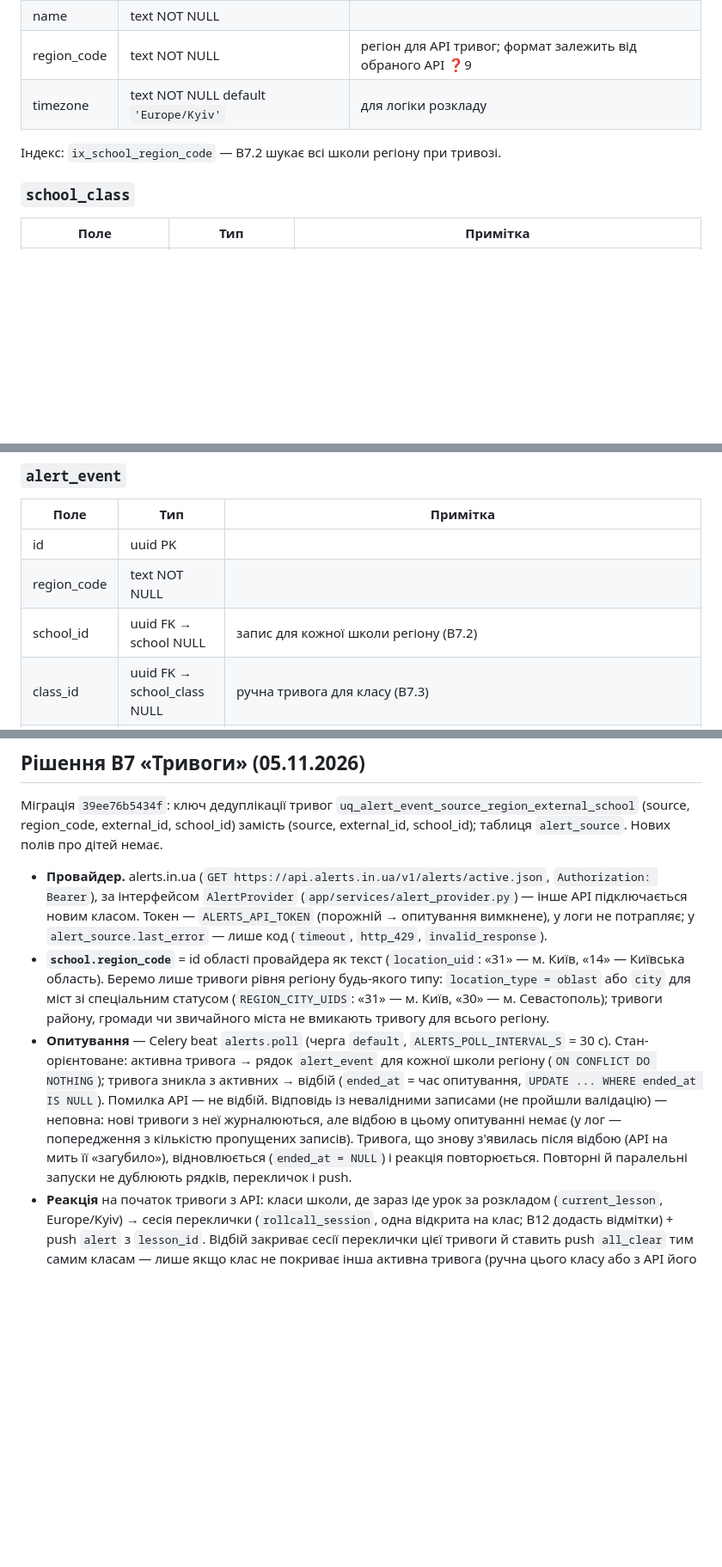
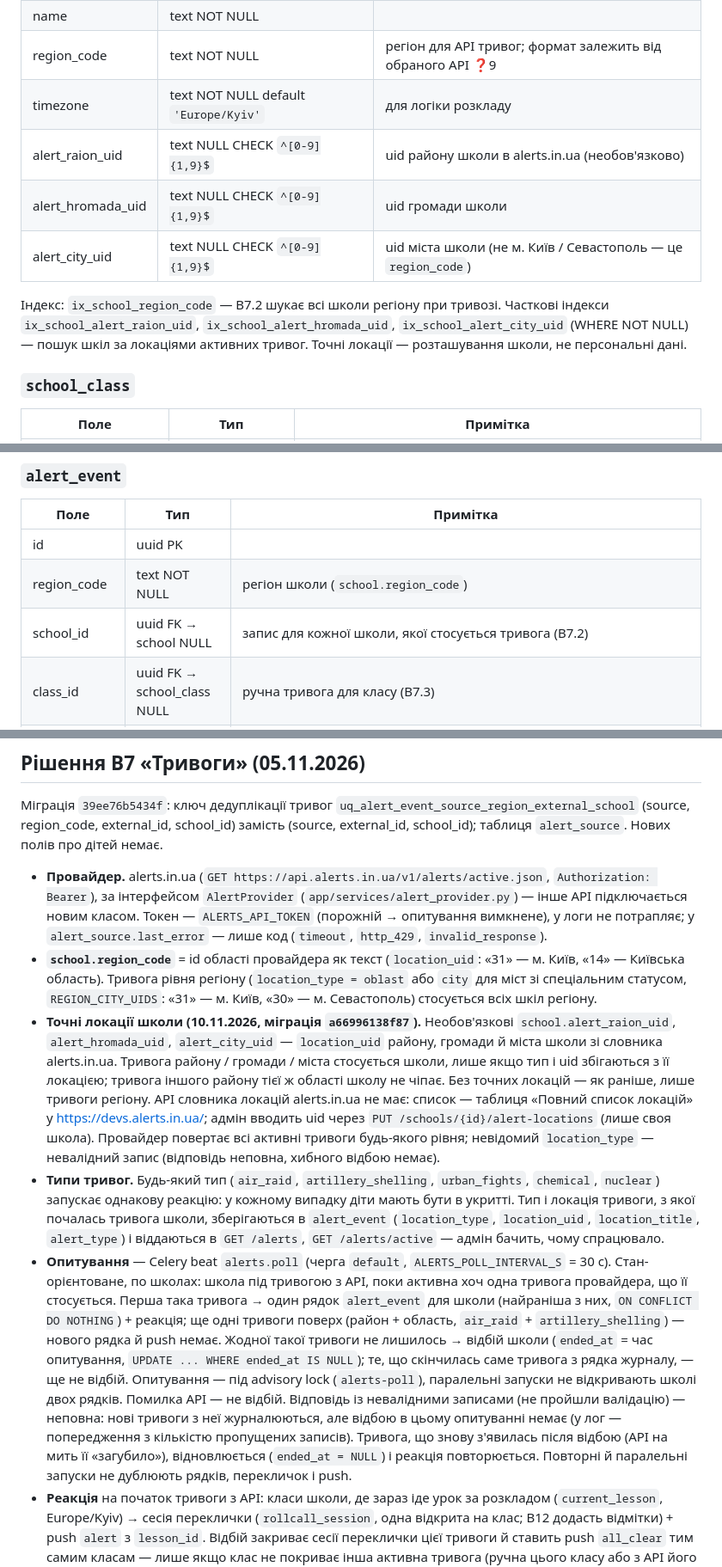
Before and after one commit to ShelterED-project/ShelterED, a Markdown page: docs/db-schema.md, 3 parts joined by grey strips. Shown at 86% size. Drawn GitHub-style; blank space fills up the shorter version.

```diff
--- a/docs/db-schema.md
+++ b/docs/db-schema.md
@@ -72,8 +72,11 @@ erDiagram
 | name | text NOT NULL | |
 | region_code | text NOT NULL | регіон для API тривог; формат залежить від обраного API ❓9 |
 | timezone | text NOT NULL default `'Europe/Kyiv'` | для логіки розкладу |
+| alert_raion_uid | text NULL CHECK `^[0-9]{1,9}$` | uid району школи в alerts.in.ua (необов'язково) |
+| alert_hromada_uid | text NULL CHECK `^[0-9]{1,9}$` | uid громади школи |
+| alert_city_uid | text NULL CHECK `^[0-9]{1,9}$` | uid міста школи (не м. Київ / Севастополь — це `region_code`) |
 
-Індекс: `ix_school_region_code` — B7.2 шукає всі школи регіону при тривозі.
+Індекс: `ix_school_region_code` — B7.2 шукає всі школи регіону при тривозі. Часткові індекси `ix_school_alert_raion_uid`, `ix_school_alert_hromada_uid`, `ix_school_alert_city_uid` (WHERE NOT NULL) — пошук шкіл за локаціями активних тривог. Точні локації — розташування школи, не персональні дані.
 
 ### `school_class`
 | Поле | Тип | Примітка |
@@ -341,8 +344,8 @@ UNIQUE (`lesson_id`, `part`, `position`).
 | Поле | Тип | Примітка |
 |---|---|---|
 | id | uuid PK | |
-| region_code | text NOT NULL | |
-| school_id | uuid FK → school NULL | запис для кожної школи регіону (B7.2) |
+| region_code | text NOT NULL | регіон школи (`school.region_code`) |
+| school_id | uuid FK → school NULL | запис для кожної школи, якої стосується тривога (B7.2) |
 | class_id | uuid FK → school_class NULL | ручна тривога для класу (B7.3) |
 | source | text CHECK IN (`api`, `manual`) | |
 | external_id | text NULL | id тривоги провайдера (бекенд опитує API сам, B7); унікальний індекс `uq_alert_event_source_region_external_school` (source, region_code, external_id, school_id) NULLS NOT DISTINCT WHERE external_id IS NOT NULL — повтори ігноруються, NULL у school_id не обходить унікальність; відбій — `ended_at` того самого рядка, а не окрема подія; ручні тривоги без external_id можуть повторюватися (B7.1) |
@@ -497,8 +504,10 @@ UNIQUE (`lesson_id`, `part`, `position`).
 Міграція `39ee76b5434f`: ключ дедуплікації тривог `uq_alert_event_source_region_external_school` (source, region_code, external_id, school_id) замість (source, external_id, school_id); таблиця `alert_source`. Нових полів про дітей немає.
 
 - **Провайдер.** alerts.in.ua (`GET https://api.alerts.in.ua/v1/alerts/active.json`, `Authorization: Bearer`), за інтерфейсом `AlertProvider` (`app/services/alert_provider.py`) — інше API підключається новим класом. Токен — `ALERTS_API_TOKEN` (порожній → опитування вимкнене), у логи не потрапляє; у `alert_source.last_error` — лише код (`timeout`, `http_429`, `invalid_response`).
-- **`school.region_code`** = id області провайдера як текст (`location_uid`: «31» — м. Київ, «14» — Київська область). Беремо лише тривоги рівня регіону будь-якого типу: `location_type = oblast` або `city` для міст зі спеціальним статусом (`REGION_CITY_UIDS`: «31» — м. Київ, «30» — м. Севастополь); тривоги району, громади чи звичайного міста не вмикають тривогу для всього регіону.
-- **Опитування** — Celery beat `alerts.poll` (черга `default`, `ALERTS_POLL_INTERVAL_S` = 30 с). Стан-орієнтоване: активна тривога → рядок `alert_event` для кожної школи регіону (`ON CONFLICT DO NOTHING`); тривога зникла з активних → відбій (`ended_at` = час опитування, `UPDATE ... WHERE ended_at IS NULL`). Помилка API — не відбій. Відповідь із невалідними записами (не пройшли валідацію) — неповна: нові тривоги з неї журналюються, але відбою в цьому опитуванні немає (у лог — попередження з кількістю пропущених записів). Тривога, що знову з'явилась після відбою (API на мить її «загубило»), відновлюється (`ended_at = NULL`) і реакція повторюється. Повторні й паралельні запуски не дублюють рядків, перекличок і push.
+- **`school.region_code`** = id області провайдера як текст (`location_uid`: «31» — м. Київ, «14» — Київська область). Тривога рівня регіону (`location_type = oblast` або `city` для міст зі спеціальним статусом, `REGION_CITY_UIDS`: «31» — м. Київ, «30» — м. Севастополь) стосується всіх шкіл регіону.
+- **Точні локації школи (10.11.2026, міграція `a66996138f87`).** Необов'язкові `school.alert_raion_uid`, `alert_hromada_uid`, `alert_city_uid` — `location_uid` району, громади й міста школи зі словника alerts.in.ua. Тривога району / громади / міста стосується школи, лише якщо тип і uid збігаються з її локацією; тривога іншого району тієї ж області школу не чіпає. Без точних локацій — як раніше, лише тривоги регіону. API словника локацій alerts.in.ua не має: список — таблиця «Повний список локацій» у https://devs.alerts.in.ua/; адмін вводить uid через `PUT /schools/{id}/alert-locations` (лише своя школа). Провайдер повертає всі активні тривоги будь-якого рівня; невідомий `location_type` — невалідний запис (відповідь неповна, хибного відбою немає).
+- **Типи тривог.** Будь-який тип (`air_raid`, `artillery_shelling`, `urban_fights`, `chemical`, `nuclear`) запускає однакову реакцію: у кожному випадку діти мають бути в укритті. Тип і локація тривоги, з якої почалась тривога школи, зберігаються в `alert_event` (`location_type`, `location_uid`, `location_title`, `alert_type`) і віддаються в `GET /alerts`, `GET /alerts/active` — адмін бачить, чому спрацювало.
+- **Опитування** — Celery beat `alerts.poll` (черга `default`, `ALERTS_POLL_INTERVAL_S` = 30 с). Стан-орієнтоване, по школах: школа під тривогою з API, поки активна хоч одна тривога провайдера, що її стосується. Перша така тривога → один рядок `alert_event` для школи (найраніша з них, `ON CONFLICT DO NOTHING`) + реакція; ще одні тривоги поверх (район + область, `air_raid` + `artillery_shelling`) — нового рядка й push немає. Жодної такої тривоги не лишилось → відбій школи (`ended_at` = час опитування, `UPDATE ... WHERE ended_at IS NULL`); те, що скінчилась саме тривога з рядка журналу, — ще не відбій. Опитування — під advisory lock (`alerts-poll`), паралельні запуски не відкривають школі двох рядків. Помилка API — не відбій. Відповідь із невалідними записами (не пройшли валідацію) — неповна: нові тривоги з неї журналюються, але відбою в цьому опитуванні немає (у лог — попередження з кількістю пропущених записів). Тривога, що знову з'явилась після відбою (API на мить її «загубило»), відновлюється (`ended_at = NULL`) і реакція повторюється. Повторні й паралельні запуски не дублюють рядків, перекличок і push.
 - **Реакція** на початок тривоги з API: класи школи, де зараз іде урок за розкладом (`current_lesson`, Europe/Kyiv) → сесія переклички (`rollcall_session`, одна відкрита на клас; B12 додасть відмітки) + push `alert` з `lesson_id`. Відбій закриває сесії переклички цієї тривоги й ставить push `all_clear` тим самим класам — лише якщо клас не покриває інша активна тривога (ручна цього класу або з API його школи). Інакше сесія лишається відкритою й переходить до найранішої з активних тривог (`alert_event_id` і `is_drill` оновлюються), без `all_clear`; закриється з відбоєм останньої. Якщо в класі вже відкрита перекличка без тривоги (ручний старт) або навчальної тривоги, а починається справжня, сесія переходить до неї (`alert_event_id`, `is_drill = false`), відмітки лишаються. Навпаки, ручний старт переклички (`POST /classes/{id}/rollcall`), коли клас уже покриває активна тривога того ж типу (урок почався під час тривоги), прив'язує сесію до цієї тривоги: її відбій закриває перекличку й шле `all_clear`.
 - **Урок почався під час тривоги** (beat `alerts.lesson_starts`, щохвилини): для кожної активної тривоги (з API — усі класи школи, ручна — лише її клас) класи, у яких поточний урок за розкладом (`current_lesson`, Europe/Kyiv, межі в UTC — безпечно щодо переходу на літній/зимовий час) почався за останні 2 хв (два інтервали — запас на затримку beat), отримують ту саму реакцію, що й на початку тривоги (`react_class`: перекличка, прив'язана до тривоги, + push `alert` з `lesson_id`). Клас, у якого вже є перекличка (відкрита чи закрита) однієї з тривог, що його покривають, пропускається — зокрема, якщо реакція була на старті тривоги чи на попередньому уроці. Перевірка й реакція під advisory lock класу, тривога читається `FOR SHARE` (паралельний відбій закриє щойно відкриту сесію); повтор чи паралельний запуск не дає дублів. Справжня тривога має пріоритет над навчальною.
 - **Автозакриття** (beat `alerts.auto_close`, кожні 5 хв): ручна (зокрема навчальна) тривога, старша за `ALERTS_MANUAL_MAX_HOURS` (6 год), завершується як звичайний відбій (перекличка закривається, push `all_clear`), а ручна перекличка без тривоги такого віку закривається як вчителем (без push). Поки школу покриває тривога з API, нічого не закривається.
```
Also changed, not shown: other parts of docs/db-schema.md (+4 -0 lines), backend/README.md (+1 -1 lines).
